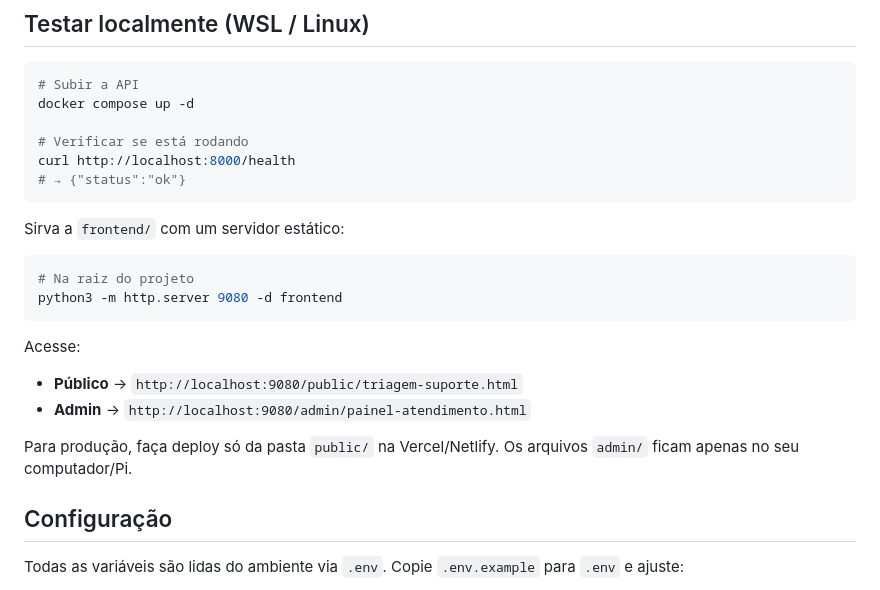
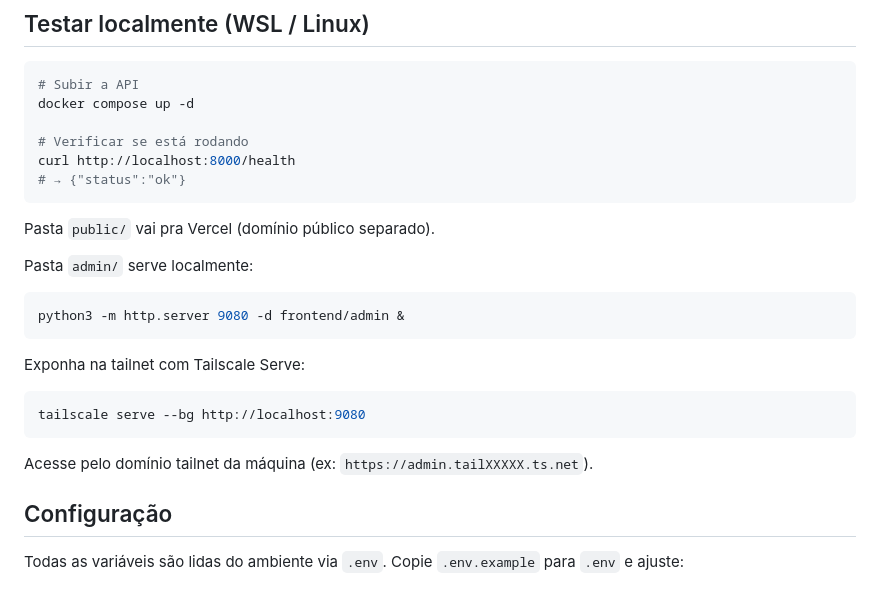
Before and after one commit to nextlevelcode014/nlc-forms, a Markdown page: README.md, the part around the change. Rendered like a GitHub page.

Commit message:
docs: README com admin servido direto via tailscale serve

````diff
--- a/README.md
+++ b/README.md
@@ -59,19 +59,21 @@ curl http://localhost:8000/health
 # → {"status":"ok"}
 ```
 
-Sirva a `frontend/` com um servidor estático:
+Pasta `public/` vai pra Vercel (domínio público separado).
+
+Pasta `admin/` serve localmente:
 
 ```bash
-# Na raiz do projeto
-python3 -m http.server 9080 -d frontend
+python3 -m http.server 9080 -d frontend/admin &
 ```
 
-Acesse:
-- **Público** → `http://localhost:9080/public/triagem-suporte.html`
-- **Admin** → `http://localhost:9080/admin/painel-atendimento.html`
+Exponha na tailnet com Tailscale Serve:
 
-Para produção, faça deploy só da pasta `public/` na Vercel/Netlify.
-Os arquivos `admin/` ficam apenas no seu computador/Pi.
+```bash
+tailscale serve --bg http://localhost:9080
+```
+
+Acesse pelo domínio tailnet da máquina (ex: `https://admin.tailXXXXX.ts.net`).
 
 ## Configuração
 
````
